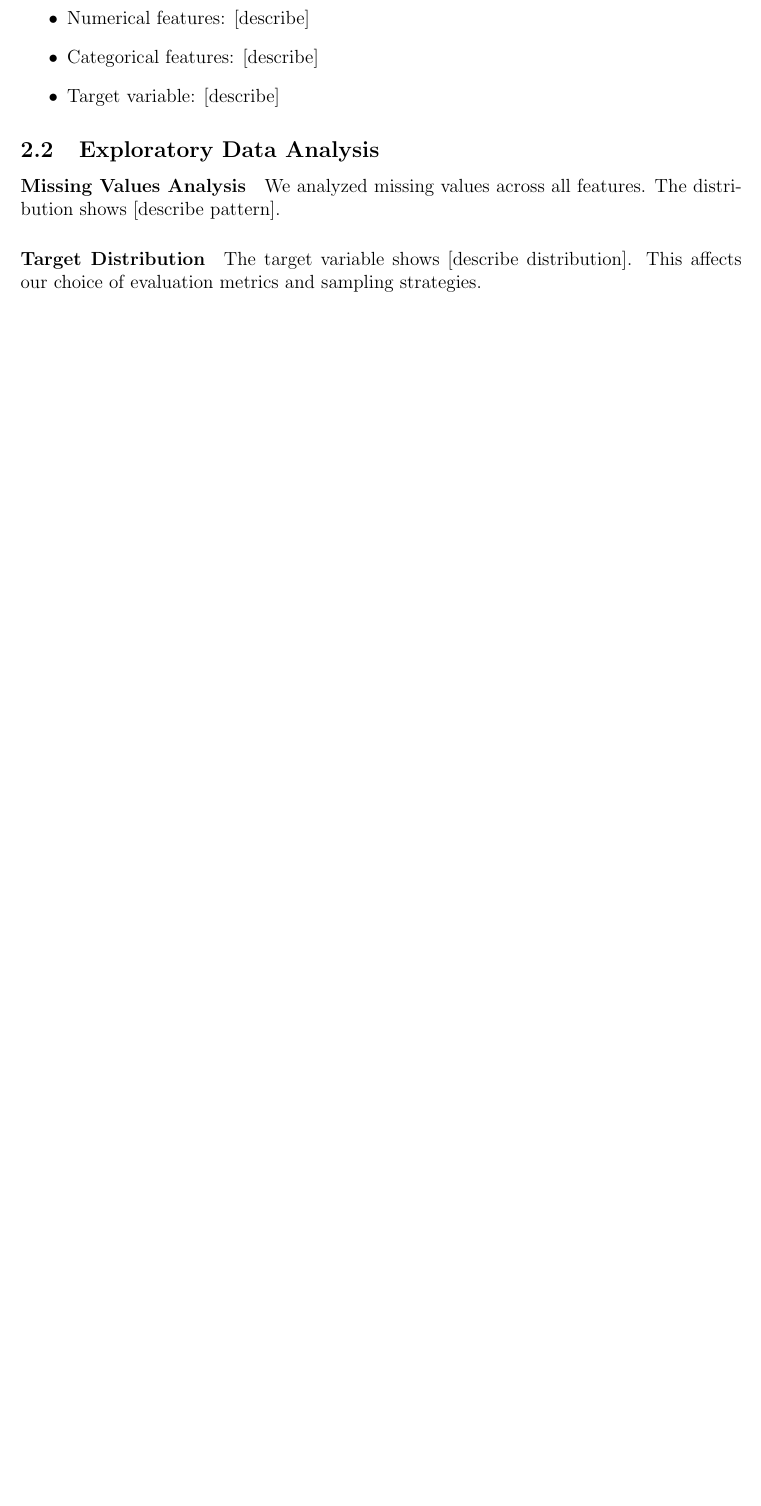
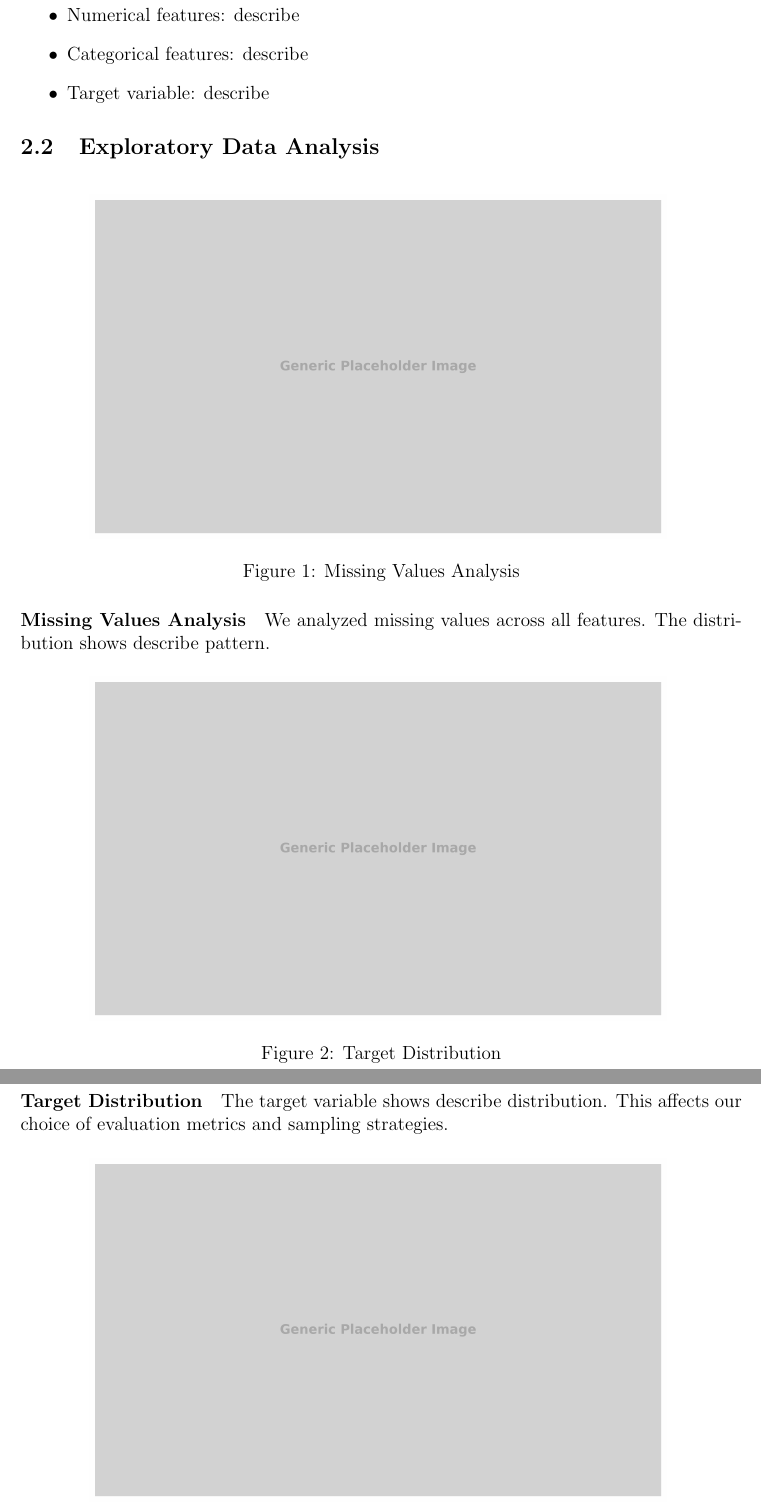
Before and after one commit to Fahmi-mi/end-to-end-ml-pipeline, a LaTeX paper (paper/main.tex): part of page 2 of 4 before the commit and two parts of pages 2 and 3 of 5 after it, the two joined at a grey line, cut so that both start at the same text, the shorter picture padded with empty space. Compiled offline with pdfLaTeX.

Commit message:
Update paper and add placeholder image

```diff
--- a/paper/main.tex
+++ b/paper/main.tex
@@ -7,10 +7,11 @@
 \usepackage{booktabs}
 \usepackage{hyperref}
 \usepackage[margin=2.5cm]{geometry}
+\usepackage{float}
 
 % Title and author
-\title{\textbf{[Competition Name]: Machine Learning Analysis and Solution}}
-\author{[Your Name] \\ [Your Affiliation/Email]}
+\title{\textbf{Competition Name}: Machine Learning Analysis and Solution}
+\author{Fahmi Haqqul Ihsan \\ fahmihaqqulihsan@mail.ac.id}
 \date{\today}
 
 \begin{document}
@@ -46,16 +47,37 @@ The dataset contains [number] training samples and [number] test samples with th
 \begin{itemize}
-    \item Numerical features: [describe]
-    \item Categorical features: [describe]
-    \item Target variable: [describe]
+    \item Numerical features: {describe}
+    \item Categorical features: {describe}
+    \item Target variable: {describe}
 \end{itemize}
 
 \subsection{Exploratory Data Analysis}
 
+\begin{figure}[H]
+    \centering
+    \includegraphics[width=0.8\textwidth]{images/placeholder.png}
+    \caption{Missing Values Analysis}
+    \label{fig:missing_values}
+\end{figure}
+
 \paragraph{Missing Values Analysis}
-We analyzed missing values across all features. The distribution shows [describe pattern].
+We analyzed missing values across all features. The distribution shows {describe pattern}.
+
+\begin{figure}[H]
+    \centering
+    \includegraphics[width=0.8\textwidth]{images/placeholder.png}
+    \caption{Target Distribution}
+    \label{fig:target_dist}
+\end{figure}
 
 \paragraph{Target Distribution}
-The target variable shows [describe distribution]. This affects our choice of evaluation metrics and sampling strategies.
+The target variable shows {describe distribution}. This affects our choice of evaluation metrics and sampling strategies.
+
+\begin{figure}[H]
+    \centering
+    \includegraphics[width=0.8\textwidth]{images/placeholder.png}
+    \caption{Feature Correlation Matrix}
+    \label{fig:correlation}
+\end{figure}
 
 \paragraph{Feature Correlation}
 We identified highly correlated features using correlation analysis. Features with correlation greater than 0.8 were considered for removal.
```
Also changed, not shown: paper/images/placeholder.png (added), paper/main.pdf, paper/main.tex (30 more changed lines), 7 other files.
